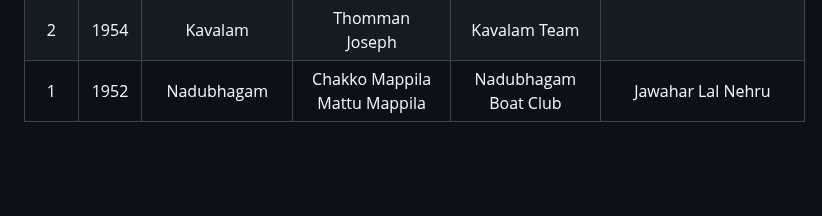
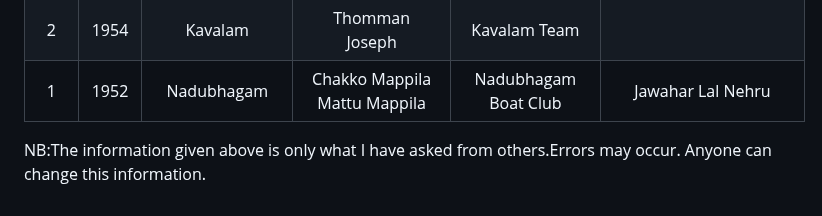
Before and after one commit to josephjosedev/NehruTrophyBoatRace, a Markdown page: Winners/winners.md, the part around the change. GitHub-like rendering; blank space fills up the shorter version.

```diff
--- a/Winners/winners.md
+++ b/Winners/winners.md
@@ -73,3 +73,5 @@
 | 3  | 1955 | Parthasarathy               | K G Raghavan Nair                              | N S S Karayogam, Nedumudy                    |
 | 2  | 1954 | Kavalam                     | Thomman Joseph                                 | Kavalam Team                                 |
 | 1  | 1952 | Nadubhagam                  | Chakko Mappila Mattu Mappila                   | Nadubhagam Boat Club                         |Jawahar Lal Nehru|
+
+NB:The information given above is only what I have asked from others.Errors may occur. Anyone can change this information.
```
